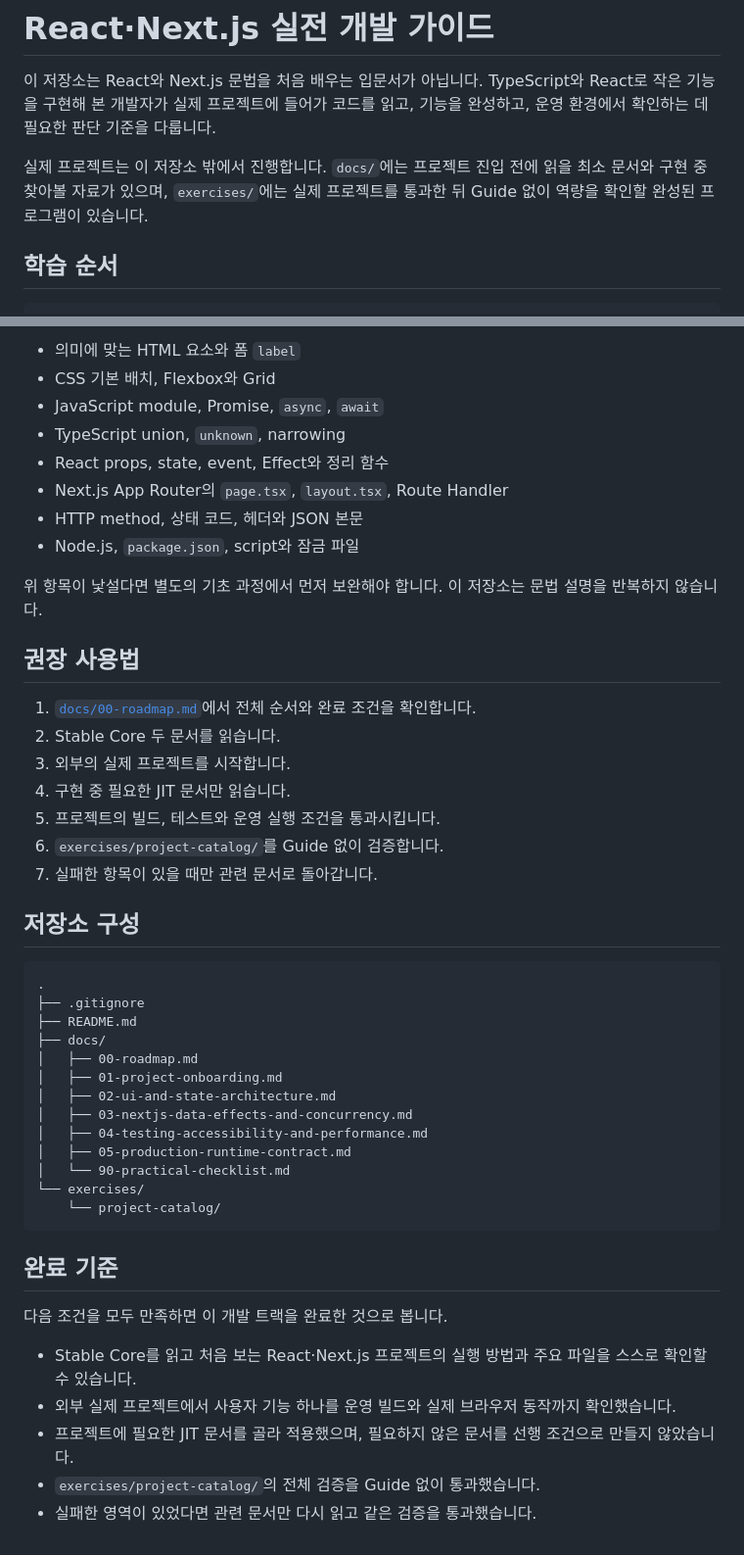
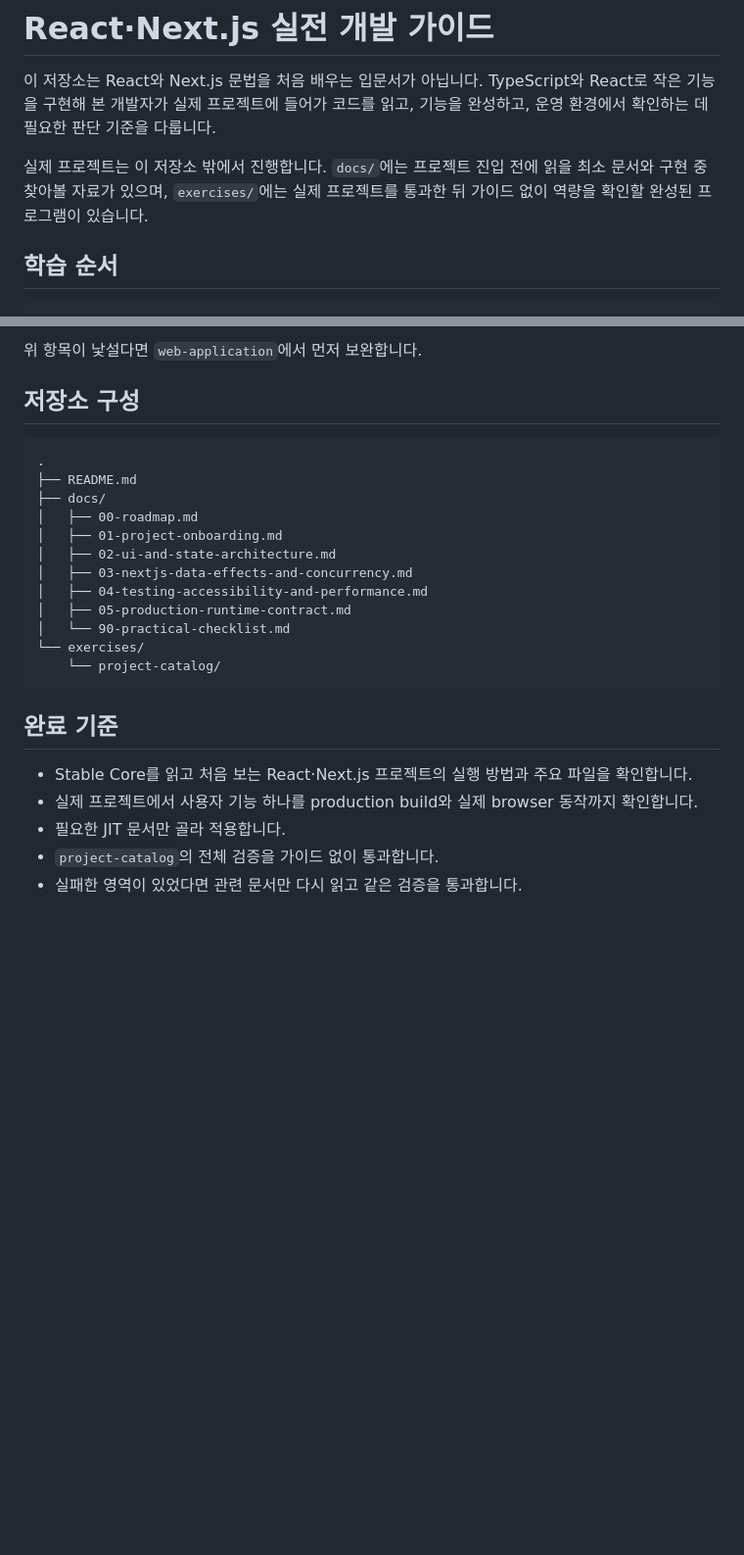
Before and after one commit to seungwoo7050/guides-archive, a Markdown page: README.md, 2 parts joined by grey strips. Shown at 98% size. GitHub-like rendering; blank space fills up the shorter version.

````diff
--- a/README.md
+++ b/README.md
@@ -2,7 +2,7 @@
 
 이 저장소는 React와 Next.js 문법을 처음 배우는 입문서가 아닙니다. TypeScript와 React로 작은 기능을 구현해 본 개발자가 실제 프로젝트에 들어가 코드를 읽고, 기능을 완성하고, 운영 환경에서 확인하는 데 필요한 판단 기준을 다룹니다.
 
-실제 프로젝트는 이 저장소 밖에서 진행합니다. `docs/`에는 프로젝트 진입 전에 읽을 최소 문서와 구현 중 찾아볼 자료가 있으며, `exercises/`에는 실제 프로젝트를 통과한 뒤 Guide 없이 역량을 확인할 완성된 프로그램이 있습니다.
+실제 프로젝트는 이 저장소 밖에서 진행합니다. `docs/`에는 프로젝트 진입 전에 읽을 최소 문서와 구현 중 찾아볼 자료가 있으며, `exercises/`에는 실제 프로젝트를 통과한 뒤 가이드 없이 역량을 확인할 완성된 프로그램이 있습니다.
 
 ## 학습 순서
 
@@ -91,30 +92,10 @@ FAIL
 
-- 의미에 맞는 HTML 요소와 폼 `label`
-- CSS 기본 배치, Flexbox와 Grid
-- JavaScript module, Promise, `async`, `await`
-- TypeScript union, `unknown`, narrowing
-- React props, state, event, Effect와 정리 함수
-- Next.js App Router의 `page.tsx`, `layout.tsx`, Route Handler
-- HTTP method, 상태 코드, 헤더와 JSON 본문
-- Node.js, `package.json`, script와 잠금 파일
-
-위 항목이 낯설다면 별도의 기초 과정에서 먼저 보완해야 합니다. 이 저장소는 문법 설명을 반복하지 않습니다.
-
-## 권장 사용법
-
-1. [`docs/00-roadmap.md`](docs/00-roadmap.md)에서 전체 순서와 완료 조건을 확인합니다.
-2. Stable Core 두 문서를 읽습니다.
-3. 외부의 실제 프로젝트를 시작합니다.
-4. 구현 중 필요한 JIT 문서만 읽습니다.
-5. 프로젝트의 빌드, 테스트와 운영 실행 조건을 통과시킵니다.
-6. `exercises/project-catalog/`를 Guide 없이 검증합니다.
-7. 실패한 항목이 있을 때만 관련 문서로 돌아갑니다.
+위 항목이 낯설다면 `web-application`에서 먼저 보완합니다.
 
 ## 저장소 구성
 
 ```text
 .
-├── .gitignore
 ├── README.md
 ├── docs/
 │   ├── 00-roadmap.md
@@ -130,10 +111,8 @@ FAIL
 
 ## 완료 기준
 
-다음 조건을 모두 만족하면 이 개발 트랙을 완료한 것으로 봅니다.
-
-- Stable Core를 읽고 처음 보는 React·Next.js 프로젝트의 실행 방법과 주요 파일을 스스로 확인할 수 있습니다.
-- 외부 실제 프로젝트에서 사용자 기능 하나를 운영 빌드와 실제 브라우저 동작까지 확인했습니다.
-- 프로젝트에 필요한 JIT 문서를 골라 적용했으며, 필요하지 않은 문서를 선행 조건으로 만들지 않았습니다.
-- `exercises/project-catalog/`의 전체 검증을 Guide 없이 통과했습니다.
-- 실패한 영역이 있었다면 관련 문서만 다시 읽고 같은 검증을 통과했습니다.
+- Stable Core를 읽고 처음 보는 React·Next.js 프로젝트의 실행 방법과 주요 파일을 확인합니다.
+- 실제 프로젝트에서 사용자 기능 하나를 production build와 실제 browser 동작까지 확인합니다.
+- 필요한 JIT 문서만 골라 적용합니다.
+- `project-catalog`의 전체 검증을 가이드 없이 통과합니다.
+- 실패한 영역이 있었다면 관련 문서만 다시 읽고 같은 검증을 통과합니다.
````
Also changed, not shown: other parts of README.md (+38 -37 lines).
